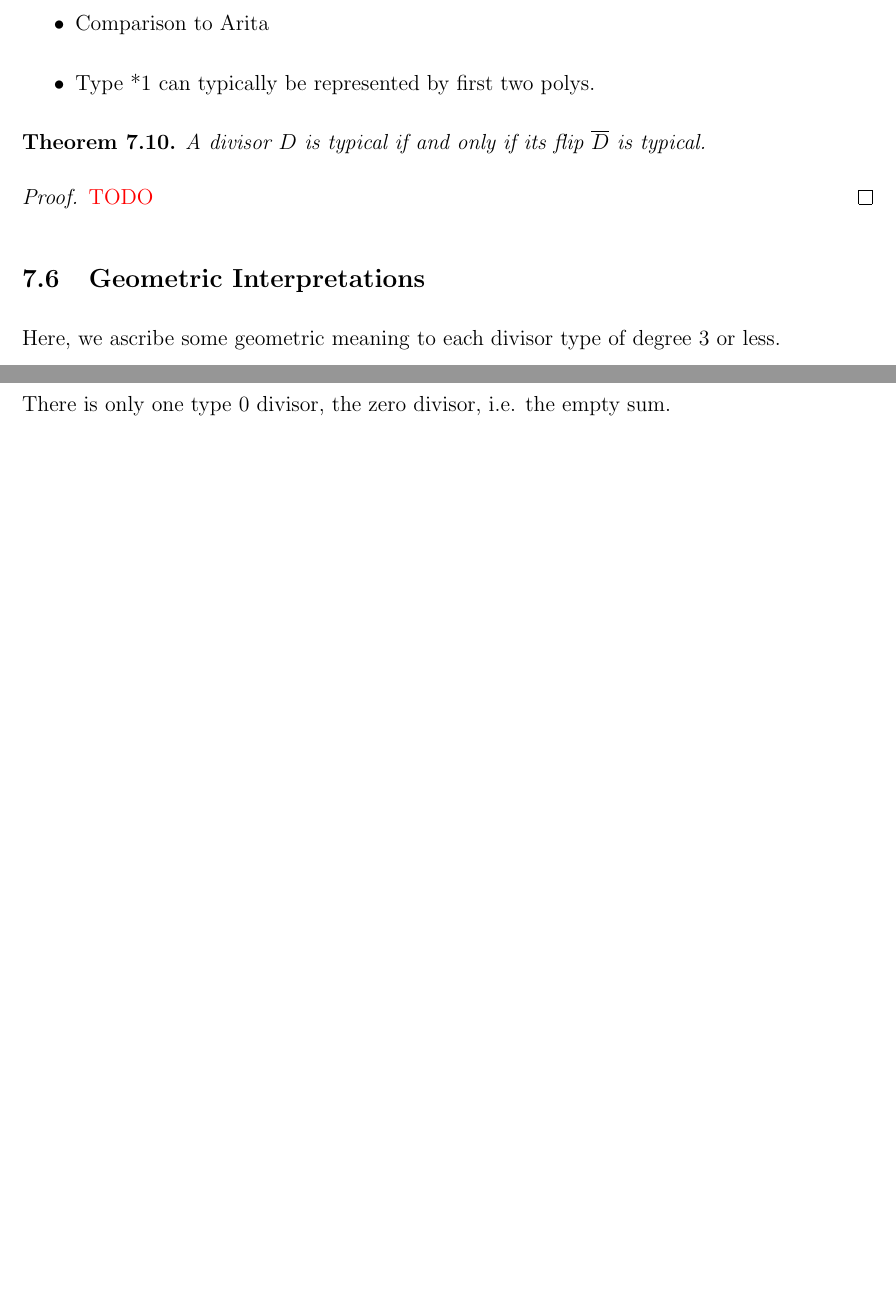
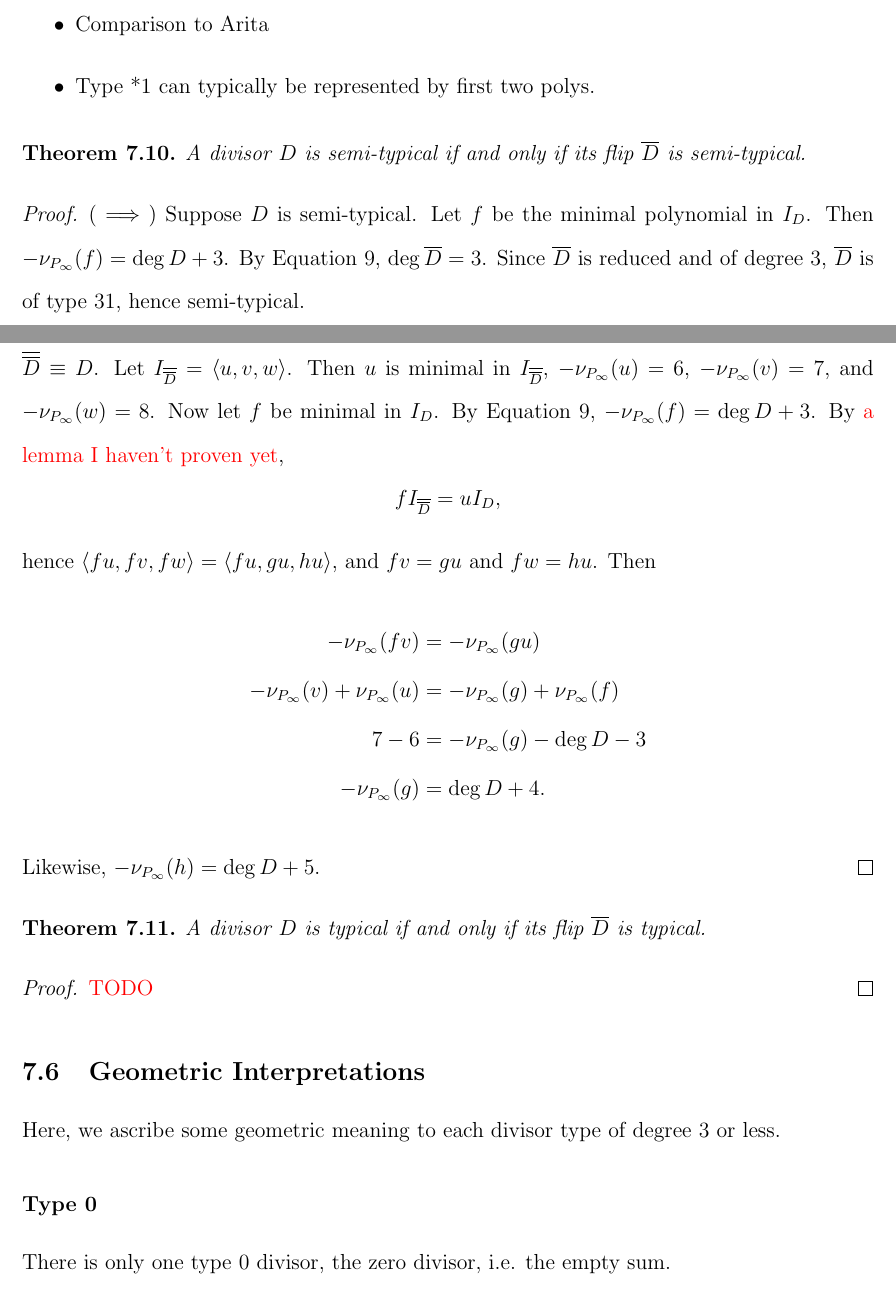
Before and after one commit to emmacneil/c34-thesis, a LaTeX thesis (ucalgarythesis.tex, which reads chapter-representation.tex): two parts of pages 94 and 95 of 135, joined at a grey line, cut so that both start at the same text, the shorter picture padded with empty space. Compiled offline with pdfLaTeX.

Commit message:
Show D semi-typical iff flip(D) semi-typical

```diff
--- a/chapter-representation.tex
+++ b/chapter-representation.tex
@@ -346,6 +346,39 @@ they are still enough to generate $I_D$ if $D$ is typical.
 \end{itemize}
 
 \begin{theorem}
+  A divisor $D$ is semi-typical if and only if its flip $\bar D$ is semi-typical.
+\end{theorem}
+\begin{proof}
+  ($\implies$)
+  Suppose $D$ is semi-typical.
+  Let $f$ be the minimal polynomial in $I_D$.
+  Then $-\nu_{P_\infty}(f) = \deg D + 3$.
+  By Equation \ref{eq_flip_degree}, $\deg \bar D = 3$.
+  Since $\bar D$ is reduced and of degree 3, $\bar D$ is of type 31, hence semi-typical.
+
+  ($\impliedby$)
+  Suppose $\bar D$ is semi-typical.
+  Then $\bar D$ is of type 31.
+  So, too, is $\bar{\bar D}$ of type 31, and $\bar{\bar D} \equiv D$.
+  Let $I_{\bar {\bar D}} = \pid{u,v,w}$.
+  Then $u$ is minimal in $I_{\bar{\bar D}}$,
+  $-\nu_{P_\infty}(u) = 6$, $-\nu_{P_\infty}(v) = 7$, and $-\nu_{P_\infty}(w) = 8$.
+  Now let $f$ be minimal in $I_D$.
+  By Equation \ref{eq_flip_degree}, $-\nu_{P_\infty}(f) = \deg D + 3$.
+  By \note{a lemma I haven't proven yet},
+  \[ fI_{\bar{\bar D}} = uI_D, \]
+  hence $\pid{fu, fv, fw} = \pid{fu, gu, hu}$, and $fv = gu$ and $fw = hu$.
+  Then
+  \begin{align*}
+    -\nu_{P_\infty}(fv) &= -\nu_{P_\infty}(gu) \\
+    -\nu_{P_\infty}(v) + \nu_{P_\infty}(u) &= -\nu_{P_\infty}(g) + \nu_{P_\infty}(f) \\
+    7 - 6 &= -\nu_{P_\infty}(g) - \deg D - 3\\
+    -\nu_{P_\infty}(g) &=  \deg D + 4.
+  \end{align*}
+  Likewise, $-\nu_{P_\infty}(h) =  \deg D + 5$.
+\end{proof}
+
+\begin{theorem}
   A divisor $D$ is typical if and only if its flip $\bar D$ is typical.
 \end{theorem}
 \begin{proof}
```
